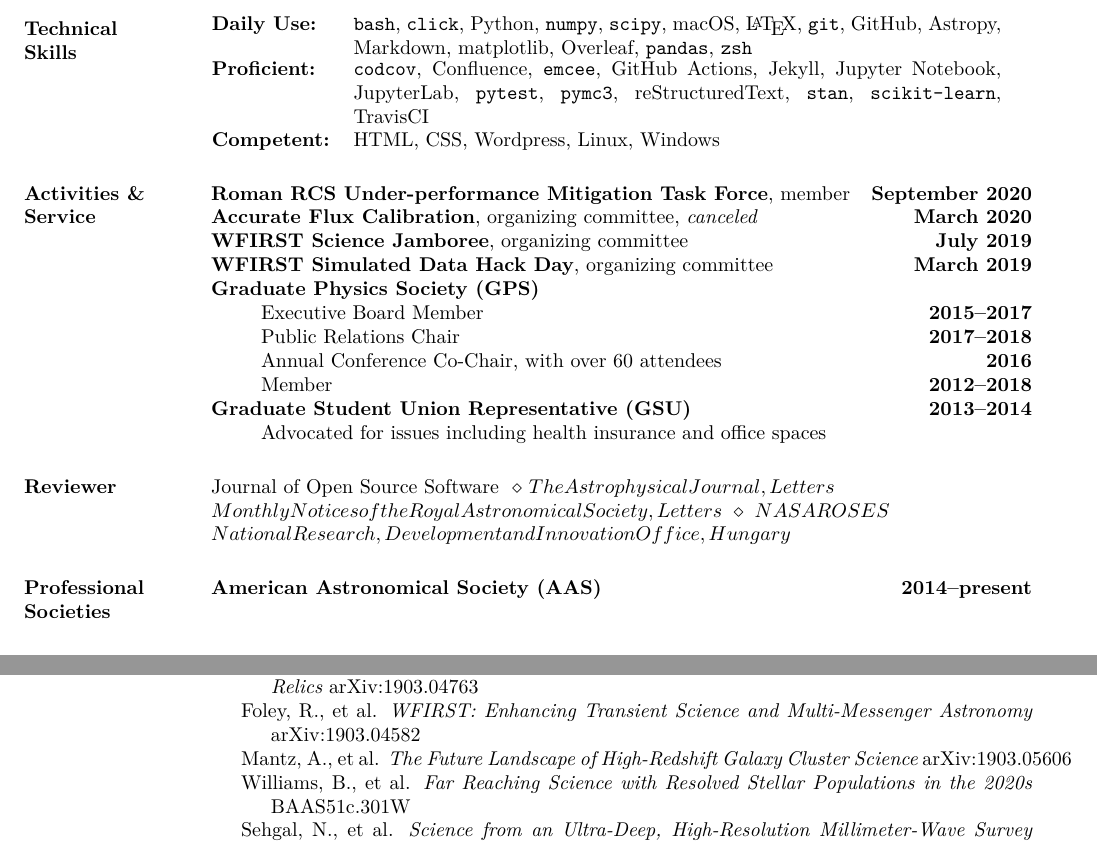
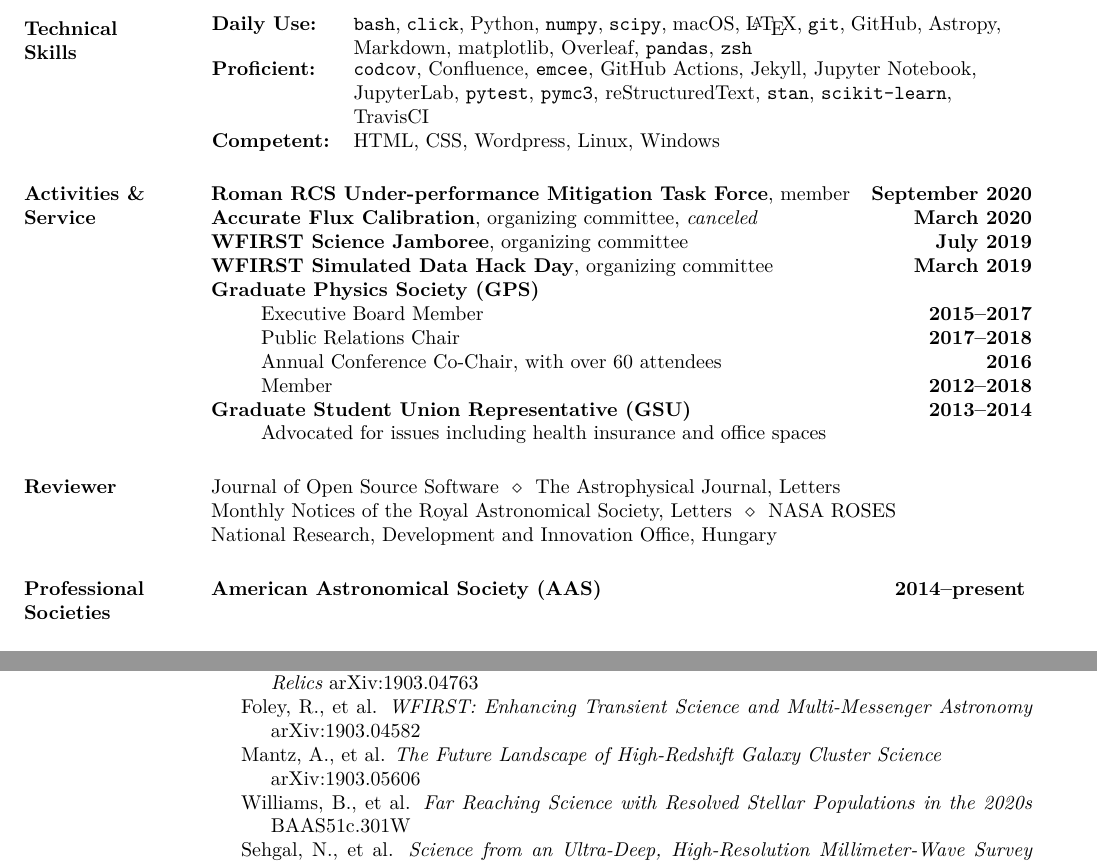
Before and after one commit to benjaminrose/CV, a LaTeX CV (Rose_CV.tex): two parts of pages 2 and 3 of 4, joined at a grey line, cut so that both start at the same text. Compiled offline with XeLaTeX.

Commit message:
Clean up errors in GitHub Action

```diff
--- a/Rose_CV.tex
+++ b/Rose_CV.tex
@@ -426,8 +428,8 @@ Windows %\\
 
 \section{Reviewer}
 
-\href{https://github.com/openjournals/joss-reviews/issues?utf8=✓&q=is\%3Aissue+benjaminrose+label\%3Areview}{Journal of Open Source Software} ~\diamond~ The Astrophysical Journal, Letters \\
-Monthly Notices of the Royal Astronomical Society, Letters ~\diamond~ NASA ROSES \\
+\href{https://github.com/openjournals/joss-reviews/issues?utf8=✓&q=is\%3Aissue+benjaminrose+label\%3Areview}{Journal of Open Source Software} ~$\diamond$~ The Astrophysical Journal, Letters \\
+Monthly Notices of the Royal Astronomical Society, Letters ~$\diamond$~ NASA ROSES \\
 National Research, Development and Innovation Office, Hungary
 
 
@@ -650,7 +653,7 @@ Foley, R., et al. \textit{WFIRST: Enhancing Transient Science and Multi-Messenge
 \href{https://ui.adsabs.harvard.edu/abs/2019arXiv190304582F/abstract}{arXiv:1903.04582}
 
 \vspace{-12pt}\hspace{15pt}\hangindent=30pt
-Mantz, A., et al. \textit{The Future Landscape of High-Redshift Galaxy Cluster Science}
+Mantz, A., et al. \textit{The Future Landscape of High-Redshift Galaxy Cluster Science}\\
 \href{https://ui.adsabs.harvard.edu/abs/2019BAAS...51c.279M/abstract}{arXiv:1903.05606}
 
 \vspace{-12pt}\hspace{15pt}\hangindent=30pt
```
Also changed, not shown: Rose_CV.tex (7 more changed lines).
